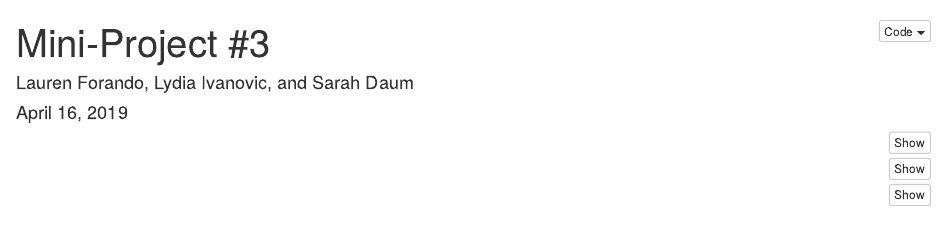
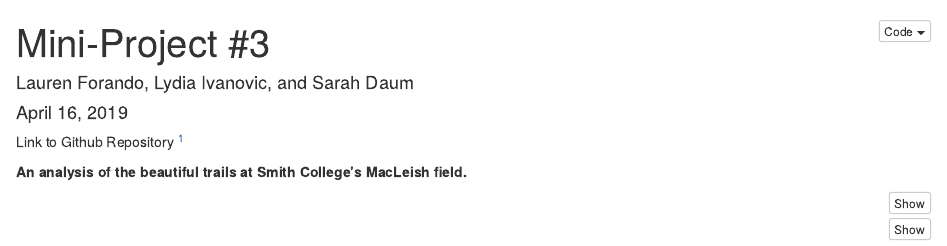
Before and after one commit to lforando/mini-project-3, an R Markdown document (MP3.Rmd): the page in a window 1100 px wide, from its top. Rendered offline with R 4.5, knitr and Pandoc, with nearby package versions; some code elsewhere in the file could not run offline.

Commit message:
Github Footnote and Title included

````diff
--- a/MP3.Rmd
+++ b/MP3.Rmd
@@ -6,6 +6,9 @@ output:
   html_document:
     code_folding: hide
 ---
+Link to Github Repository ^[git@github.com:lforando/mini-project-3.git]
+
+**An analysis of the beautiful trails at Smith College's MacLeish field.**
 ```{r, message=FALSE}
 library(tidyverse)
 library(sf)
````
